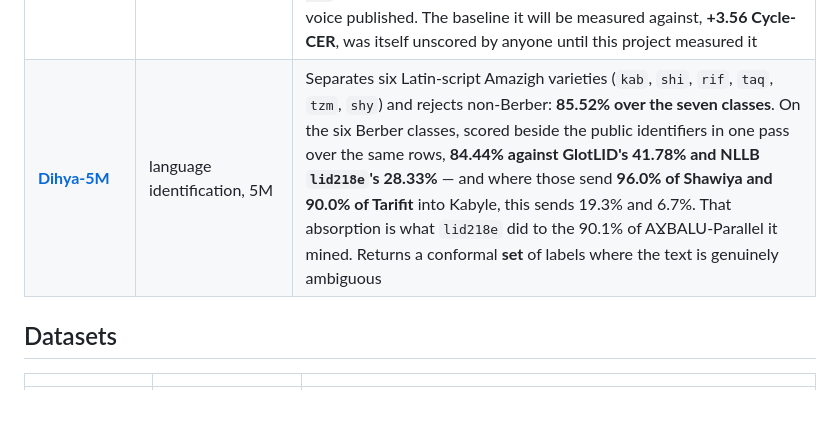
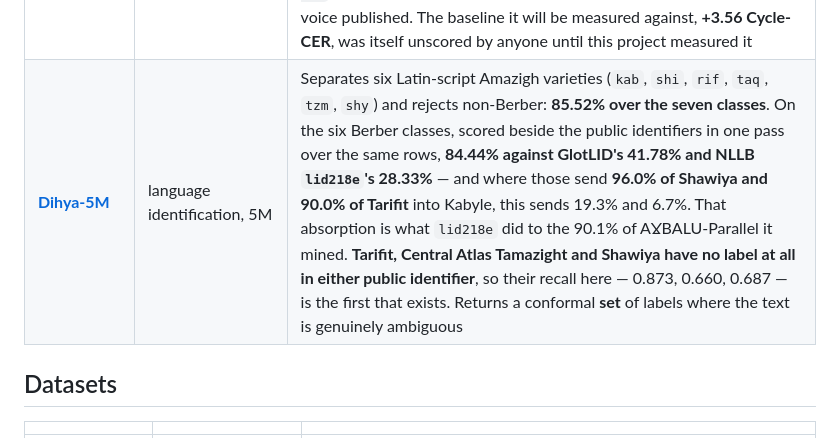
Before and after one commit to abderahmane-ai/agbalu, a Markdown page: docs/cards/organization.md, the part around the change. GitHub-like rendering; blank space fills up the shorter version.

```diff
--- a/docs/cards/organization.md
+++ b/docs/cards/organization.md
@@ -39,7 +39,7 @@ resource into the scarce one.
 | [**Feraoun-36M**](https://huggingface.co/agbalu/Feraoun-36M) | document OCR, 36M | **2.85% character error rate and 70.20% line exact match** over 1,000 held-out lines of printed Kabyle, reading Latin and Neo-Tifinagh from one 171-symbol character alphabet — the first OCR model trained for the language, and the first that keeps the sub-dot on `ḍ ḥ ṛ ṣ ṭ ẓ` instead of normalising it away |
 | [**Feraoun-Pro**](https://huggingface.co/agbalu/Feraoun-Pro) | document OCR, 51M | **7.34% Latin and 0.91% Neo-Tifinagh character error rate, 81.77% line exact match** over 30,000 held-out rendered lines. A second architecture for Feraoun-36M's task: one CTC forward pass per line instead of one decoder step per character, a canvas that follows the line to 1,024 px instead of squeezing it, and **`ţ` and `Ţ`** — Boulifa's transcription convention, which has never had a slot in an OCR alphabet before |
 | [**Matoub-82M**](https://huggingface.co/agbalu/Matoub-82M) | speech synthesis, 82M | Speaks Kabyle at **24 kHz** — twice the incumbent `mms-tts-kab`, and Apache-2.0 where that one is non-commercial — over a **42-symbol Kabyle phoneme inventory** the base model's token table could not represent until three embedding rows were assigned and trained for `ˤ ʕ ħ`, which its own G2P would otherwise have dropped in silence. One voice published. The baseline it will be measured against, **+3.56 Cycle-CER**, was itself unscored by anyone until this project measured it |
-| [**Dihya-5M**](https://huggingface.co/agbalu/Dihya-5M) | language identification, 5M | Separates six Latin-script Amazigh varieties (`kab`, `shi`, `rif`, `taq`, `tzm`, `shy`) and rejects non-Berber: **85.52% over the seven classes**. On the six Berber classes, scored beside the public identifiers in one pass over the same rows, **84.44% against GlotLID's 41.78% and NLLB `lid218e`'s 28.33%** — and where those send **96.0% of Shawiya and 90.0% of Tarifit** into Kabyle, this sends 19.3% and 6.7%. That absorption is what `lid218e` did to the 90.1% of AƔBALU-Parallel it mined. Returns a conformal **set** of labels where the text is genuinely ambiguous |
+| [**Dihya-5M**](https://huggingface.co/agbalu/Dihya-5M) | language identification, 5M | Separates six Latin-script Amazigh varieties (`kab`, `shi`, `rif`, `taq`, `tzm`, `shy`) and rejects non-Berber: **85.52% over the seven classes**. On the six Berber classes, scored beside the public identifiers in one pass over the same rows, **84.44% against GlotLID's 41.78% and NLLB `lid218e`'s 28.33%** — and where those send **96.0% of Shawiya and 90.0% of Tarifit** into Kabyle, this sends 19.3% and 6.7%. That absorption is what `lid218e` did to the 90.1% of AƔBALU-Parallel it mined. **Tarifit, Central Atlas Tamazight and Shawiya have no label at all in either public identifier**, so their recall here — 0.873, 0.660, 0.687 — is the first that exists. Returns a conformal **set** of labels where the text is genuinely ambiguous |
 
 ## Datasets
 
```
Also changed, not shown: docs/cards/dihya-5m.md (+39 -16 lines).
